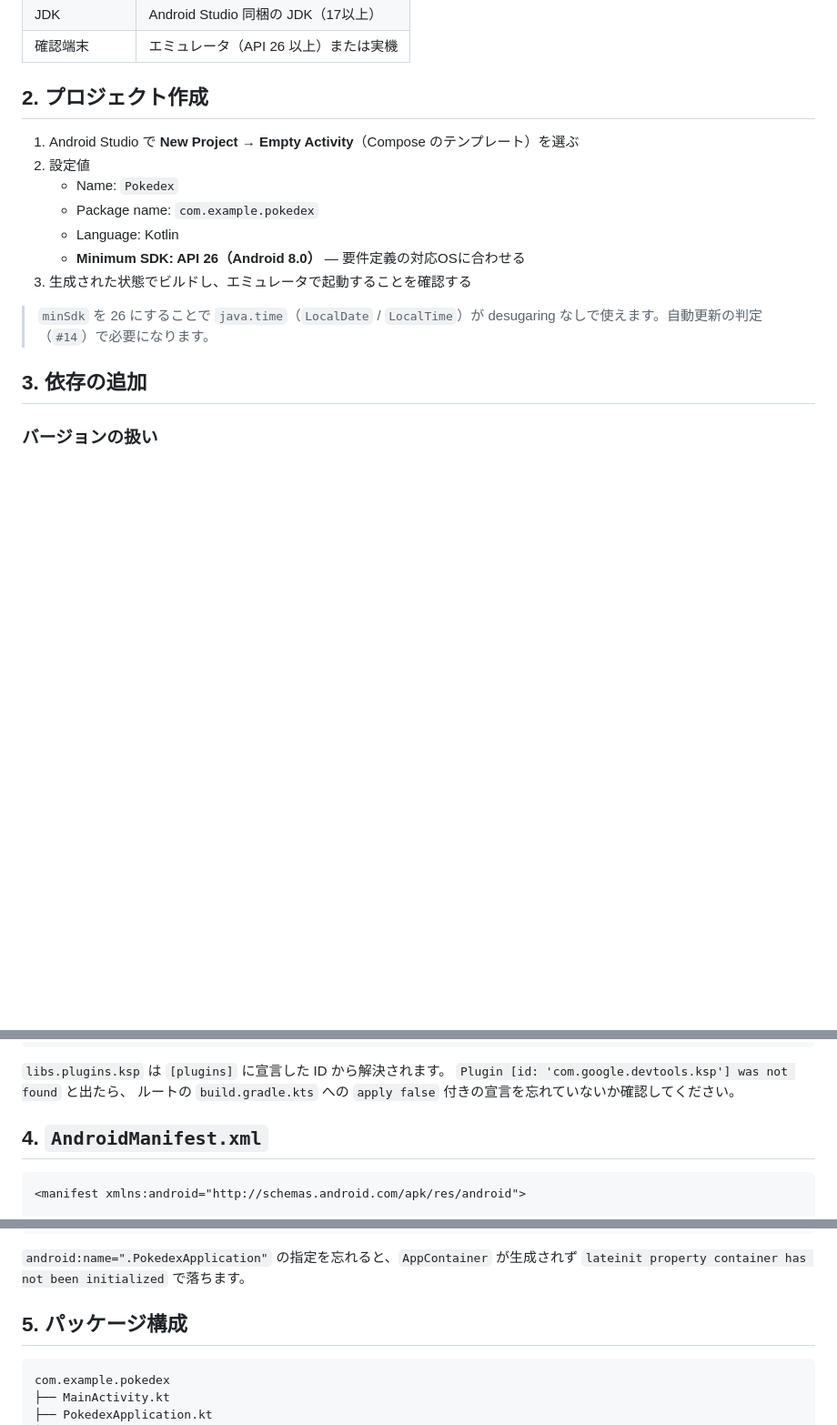
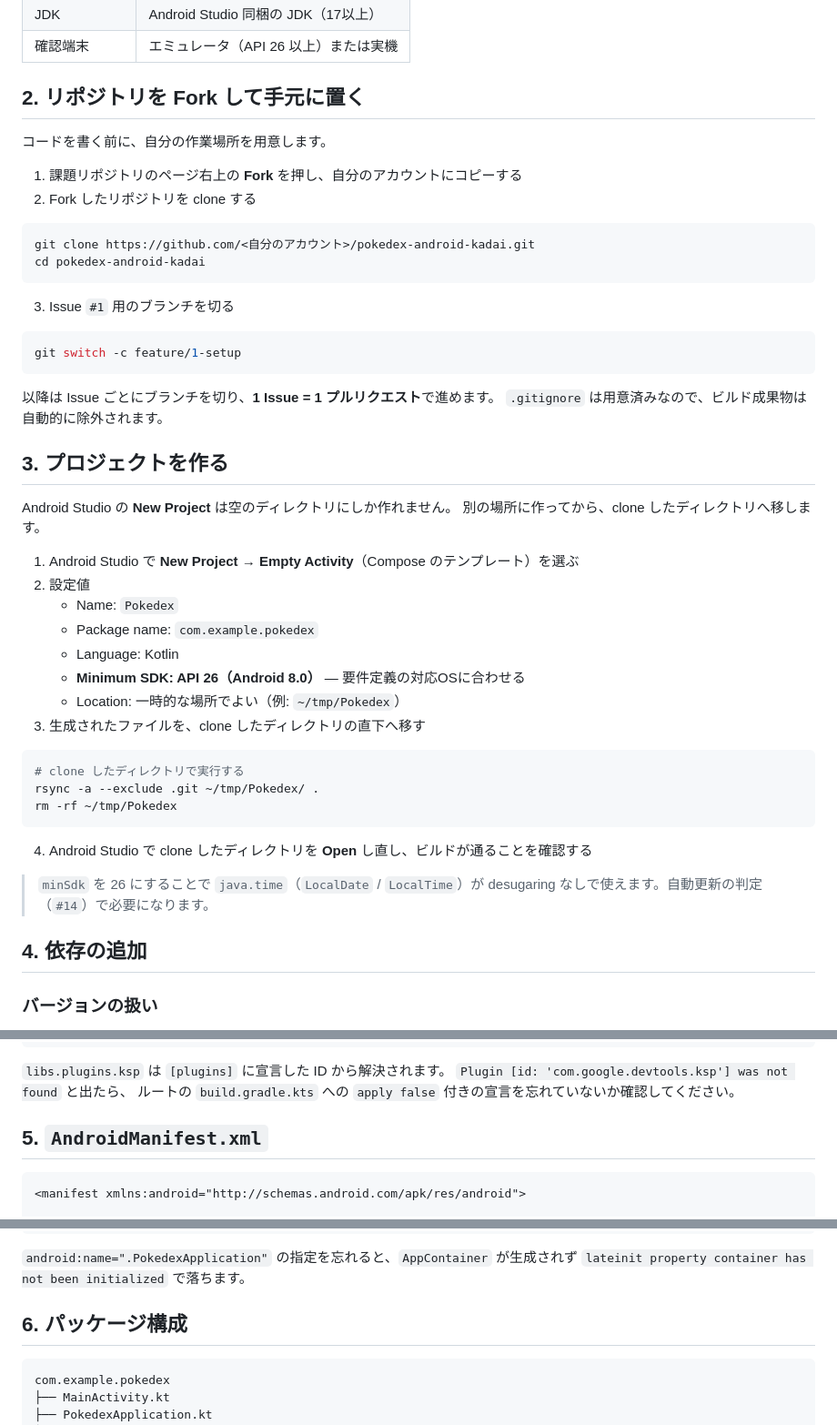
Before and after one commit to sghh02/pokedex-android-kadai, a Markdown page: docs/05_環境構築ガイド.md, 3 parts joined by grey strips. Shown at 91% size. GitHub-like rendering; blank space fills up the shorter version.

````diff
--- a/docs/05_環境構築ガイド.md
+++ b/docs/05_環境構築ガイド.md
@@ -11,7 +11,31 @@
 | JDK | Android Studio 同梱の JDK（17以上） |
 | 確認端末 | エミュレータ（API 26 以上）または実機 |
 
-## 2. プロジェクト作成
+## 2. リポジトリを Fork して手元に置く
+
+コードを書く前に、自分の作業場所を用意します。
+
+1. 課題リポジトリのページ右上の **Fork** を押し、自分のアカウントにコピーする
+2. Fork したリポジトリを clone する
+
+```bash
+git clone https://github.com/<自分のアカウント>/pokedex-android-kadai.git
+cd pokedex-android-kadai
+```
+
+3. Issue `#1` 用のブランチを切る
+
+```bash
+git switch -c feature/1-setup
+```
+
+以降は Issue ごとにブランチを切り、**1 Issue = 1 プルリクエスト**で進めます。
+`.gitignore` は用意済みなので、ビルド成果物は自動的に除外されます。
+
+## 3. プロジェクトを作る
+
+Android Studio の **New Project** は空のディレクトリにしか作れません。
+別の場所に作ってから、clone したディレクトリへ移します。
 
 1. Android Studio で **New Project → Empty Activity**（Compose のテンプレート）を選ぶ
 2. 設定値
@@ -19,12 +43,21 @@
     - Package name: `com.example.pokedex`
     - Language: Kotlin
     - **Minimum SDK: API 26（Android 8.0）** — 要件定義の対応OSに合わせる
-3. 生成された状態でビルドし、エミュレータで起動することを確認する
+    - Location: 一時的な場所でよい（例: `~/tmp/Pokedex`）
+3. 生成されたファイルを、clone したディレクトリの直下へ移す
+
+```bash
+# clone したディレクトリで実行する
+rsync -a --exclude .git ~/tmp/Pokedex/ .
+rm -rf ~/tmp/Pokedex
+```
+
+4. Android Studio で clone したディレクトリを **Open** し直し、ビルドが通ることを確認する
 
 > `minSdk` を 26 にすることで `java.time`（`LocalDate` / `LocalTime`）が
 > desugaring なしで使えます。自動更新の判定（`#14`）で必要になります。
 
-## 3. 依存の追加
+## 4. 依存の追加
 
 ### バージョンの扱い
 
@@ -149,7 +182,7 @@ dependencies {
 `Plugin [id: 'com.google.devtools.ksp'] was not found` と出たら、
 ルートの `build.gradle.kts` への `apply false` 付きの宣言を忘れていないか確認してください。
 
-## 4. `AndroidManifest.xml`
+## 5. `AndroidManifest.xml`
 
 ```xml
 <manifest xmlns:android="http://schemas.android.com/apk/res/android">
@@ -180,7 +213,7 @@ dependencies {
 `android:name=".PokedexApplication"` の指定を忘れると、`AppContainer` が生成されず
 `lateinit property container has not been initialized` で落ちます。
 
-## 5. パッケージ構成
+## 6. パッケージ構成
 
 ```
 com.example.pokedex
````
Also changed, not shown: other parts of docs/05_環境構築ガイド.md (+2 -2 lines), README.md (+49 -48 lines), docs/最終課題_全文.md (+40 -7 lines).
